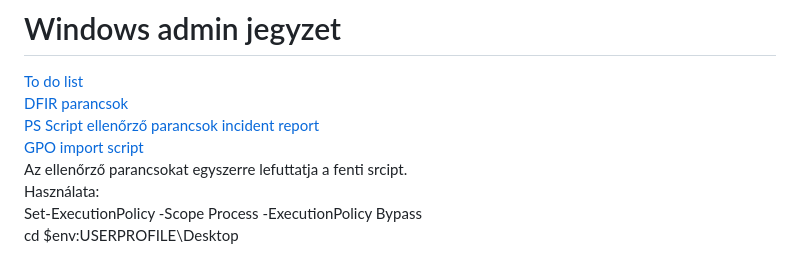
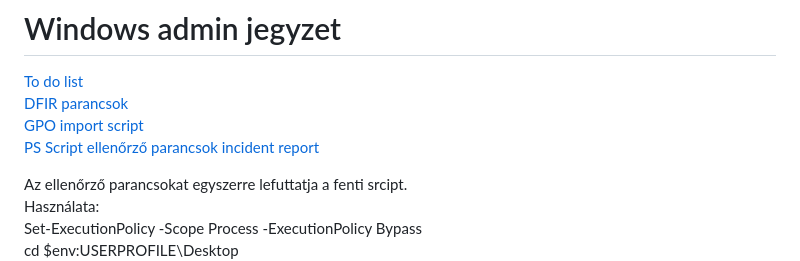
Before and after one commit to klicskoktm/klicskoktm.github.io, a Markdown page: windows.md, the part around the change. GitHub-like rendering.

```diff
--- a/windows.md
+++ b/windows.md
@@ -2,8 +2,9 @@
 
 [To do list](./to_do_list.pdf) <br>
 [DFIR parancsok](./DFIR.pdf) <br>
+[GPO import script](./importGPOs.ps1) <br>
 [PS Script ellenőrző parancsok incident report](./incident_report.ps1) <br>
-[GPO import script](./importGPOs.ps1) <br>
+
 Az ellenőrző parancsokat egyszerre lefuttatja a fenti srcipt. <br>
 Használata:<br>
 Set-ExecutionPolicy -Scope Process -ExecutionPolicy Bypass <br>
```
